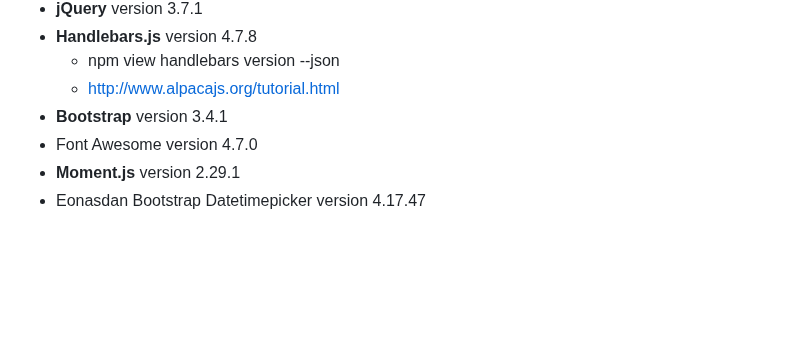
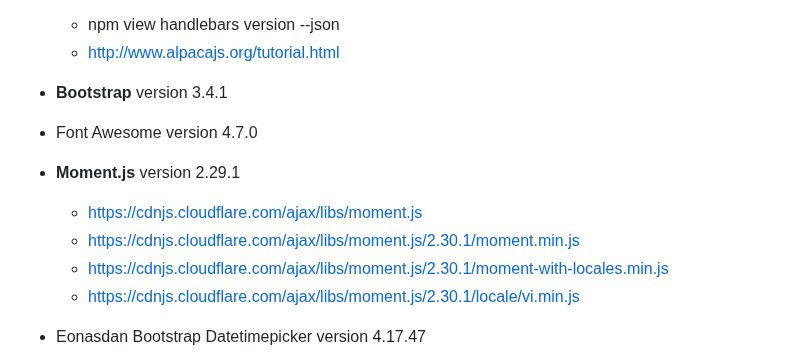
Before and after one commit to gtechsltn/HTML_CSS_JavaScript_Jquery_Bootstrap, a Markdown page: README.md, the part around the change. Drawn GitHub-style; blank space fills up the shorter version.

```diff
--- a/README.md
+++ b/README.md
@@ -10,6 +10,11 @@
 + **Bootstrap** version 3.4.1
 + Font Awesome version 4.7.0
 + **Moment.js** version 2.29.1
+  + https://cdnjs.cloudflare.com/ajax/libs/moment.js
+  + https://cdnjs.cloudflare.com/ajax/libs/moment.js/2.30.1/moment.min.js
+  + https://cdnjs.cloudflare.com/ajax/libs/moment.js/2.30.1/moment-with-locales.min.js
+  + https://cdnjs.cloudflare.com/ajax/libs/moment.js/2.30.1/locale/vi.min.js
+
 + Eonasdan Bootstrap Datetimepicker version 4.17.47
   + Bootstrap 3 Datetimepicker CSS
   + Moment JS
```
